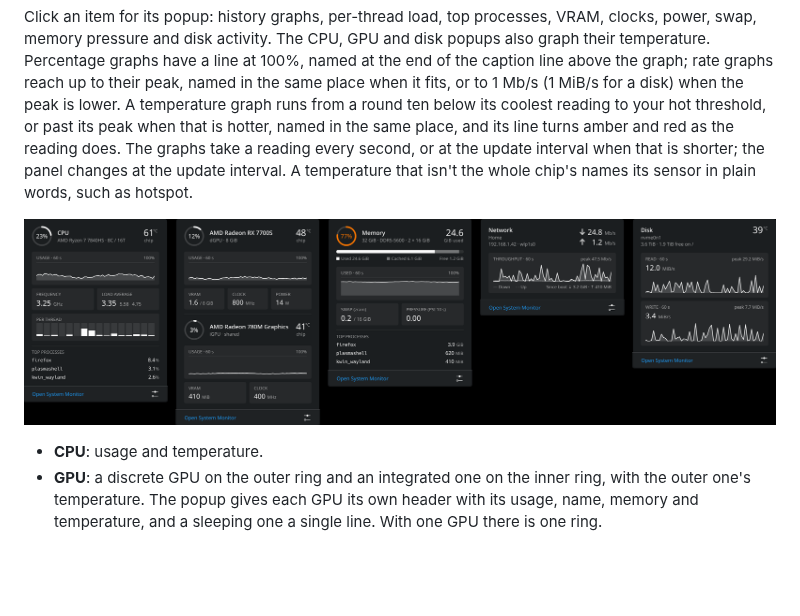
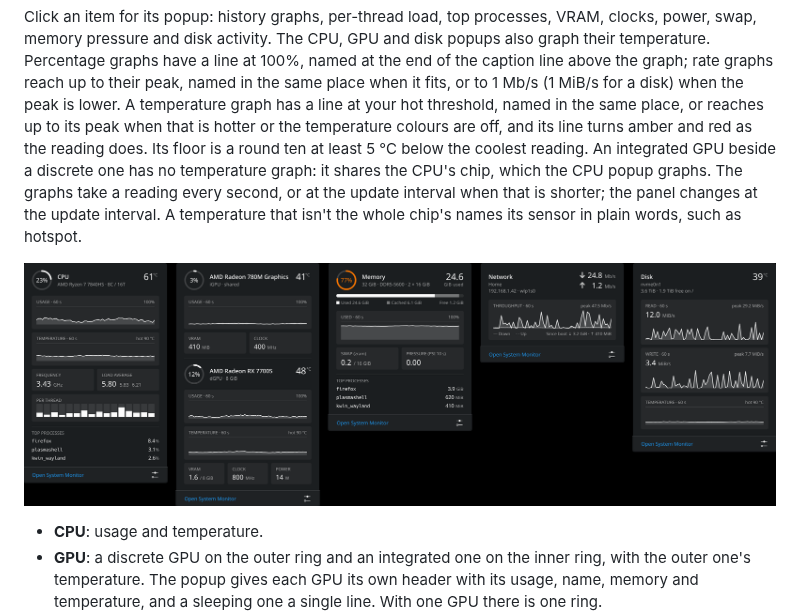
Before and after one commit to emilyhamedian/ringside, a Markdown page: README.md, the part around the change. Drawn GitHub-style; pictures changed too: docs/popups.png; blank space fills up the shorter version.

```diff
--- a/README.md
+++ b/README.md
@@ -21,10 +21,13 @@ The CPU, GPU and disk popups also graph their temperature.
 Percentage graphs have a line at 100%, named at the end of the caption line
 above the graph; rate graphs reach up to their peak, named in the same place
 when it fits, or to 1 Mb/s (1 MiB/s for a disk) when the peak is lower. A
-temperature graph runs from a round ten below its coolest reading to your
-hot threshold, or past its peak when that is hotter, named in the same place,
-and its line turns amber and red as the reading does. The
-graphs take a reading every second, or at the update interval
+temperature graph has a line at your hot threshold, named in the same place,
+or reaches up to its peak when that is hotter or the temperature colours are
+off, and its line turns amber and red as the reading does. Its floor is a
+round ten at least 5 °C below the coolest reading. An integrated GPU beside
+a discrete one has no temperature graph: it shares the CPU's chip, which
+the CPU popup graphs.
+The graphs take a reading every second, or at the update interval
 when that is shorter; the panel changes at the update interval. A
 temperature that isn't the whole chip's names its sensor in plain words, such
 as hotspot.
```
Also changed, not shown: CHANGELOG.md (+7 -5 lines), 10 other files.
